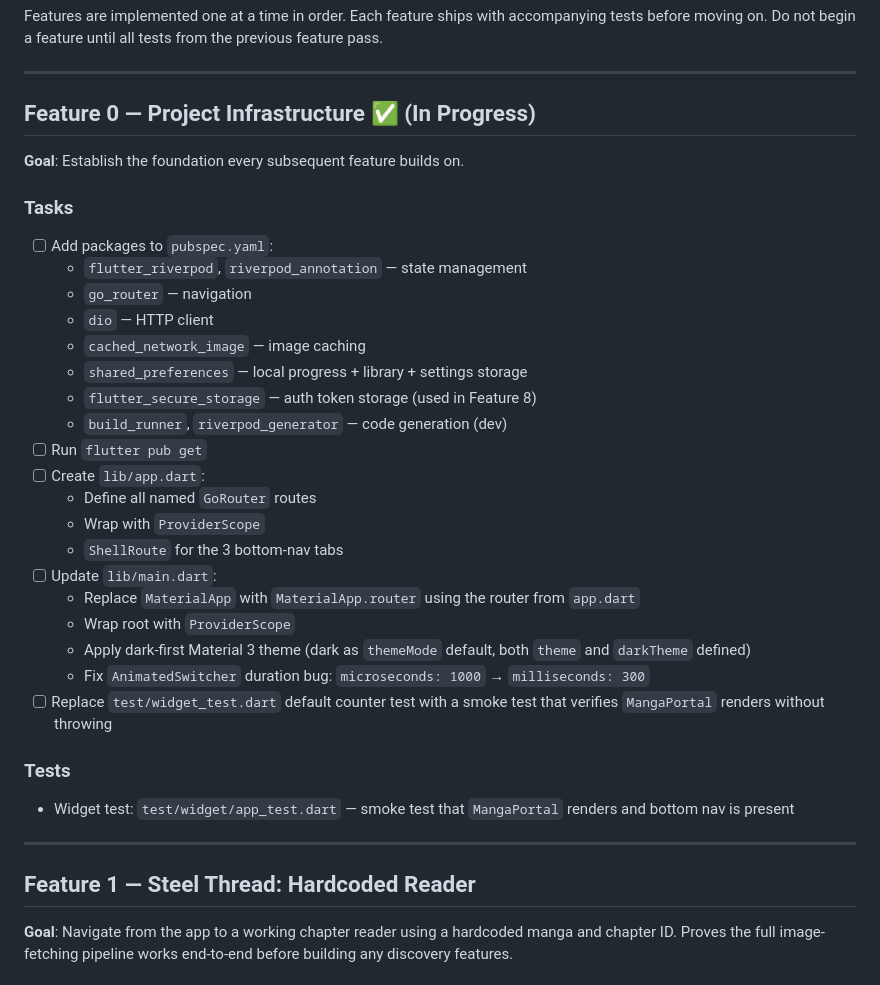
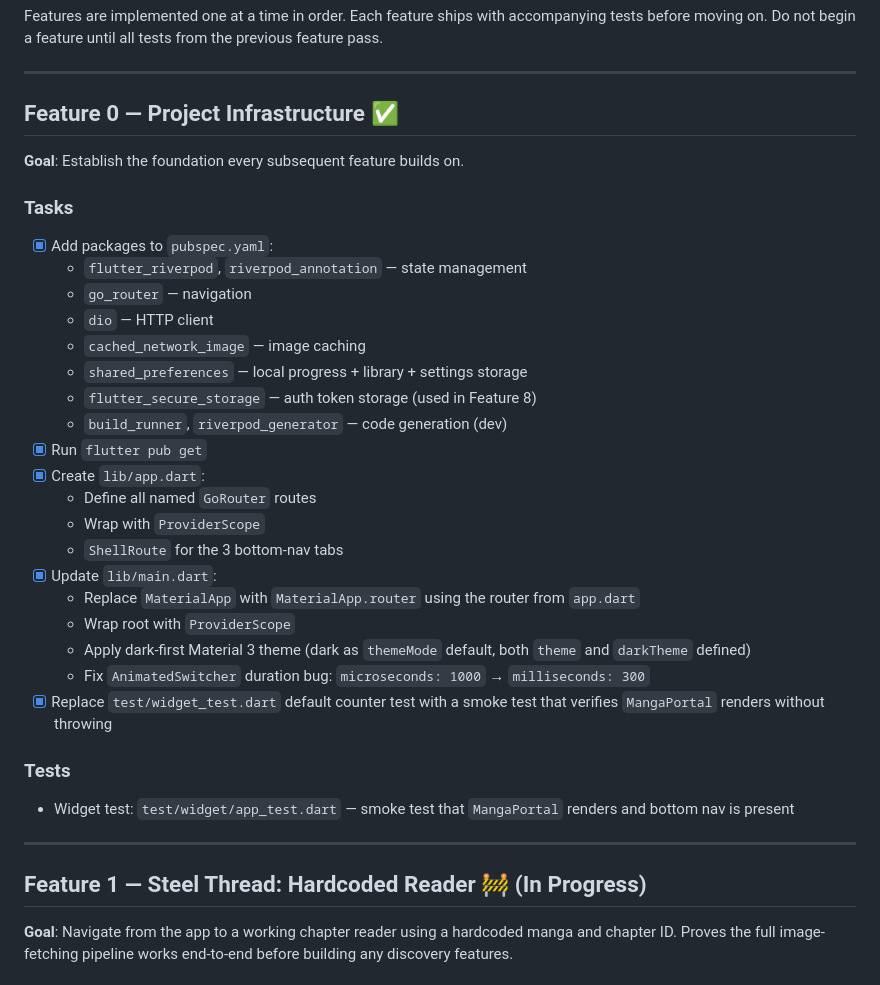
Before and after one commit to petersjl/manga_portal, a Markdown page: docs/ROADMAP.md, the part around the change. Drawn GitHub-style.

Commit message:
Update roadmap

```diff
--- a/docs/ROADMAP.md
+++ b/docs/ROADMAP.md
@@ -4,13 +4,13 @@ Features are implemented one at a time in order. Each feature ships with accompa
 
 ---
 
-## Feature 0 — Project Infrastructure ✅ (In Progress)
+## Feature 0 — Project Infrastructure ✅
 
 **Goal**: Establish the foundation every subsequent feature builds on.
 
 ### Tasks
 
-- [ ] Add packages to `pubspec.yaml`:
+- [x] Add packages to `pubspec.yaml`:
   - `flutter_riverpod`, `riverpod_annotation` — state management
   - `go_router` — navigation
   - `dio` — HTTP client
@@ -18,17 +18,17 @@ Features are implemented one at a time in order. Each feature ships with accompa
   - `shared_preferences` — local progress + library + settings storage
   - `flutter_secure_storage` — auth token storage (used in Feature 8)
   - `build_runner`, `riverpod_generator` — code generation (dev)
-- [ ] Run `flutter pub get`
-- [ ] Create `lib/app.dart`:
+- [x] Run `flutter pub get`
+- [x] Create `lib/app.dart`:
   - Define all named `GoRouter` routes
   - Wrap with `ProviderScope`
   - `ShellRoute` for the 3 bottom-nav tabs
-- [ ] Update `lib/main.dart`:
+- [x] Update `lib/main.dart`:
   - Replace `MaterialApp` with `MaterialApp.router` using the router from `app.dart`
   - Wrap root with `ProviderScope`
   - Apply dark-first Material 3 theme (dark as `themeMode` default, both `theme` and `darkTheme` defined)
   - Fix `AnimatedSwitcher` duration bug: `microseconds: 1000` → `milliseconds: 300`
-- [ ] Replace `test/widget_test.dart` default counter test with a smoke test that verifies `MangaPortal` renders without throwing
+- [x] Replace `test/widget_test.dart` default counter test with a smoke test that verifies `MangaPortal` renders without throwing
 
 ### Tests
 
@@ -36,7 +36,7 @@ Features are implemented one at a time in order. Each feature ships with accompa
 
 ---
 
-## Feature 1 — Steel Thread: Hardcoded Reader
+## Feature 1 — Steel Thread: Hardcoded Reader 🚧 (In Progress)
 
 **Goal**: Navigate from the app to a working chapter reader using a hardcoded manga and chapter ID. Proves the full image-fetching pipeline works end-to-end before building any discovery features.
 
```
